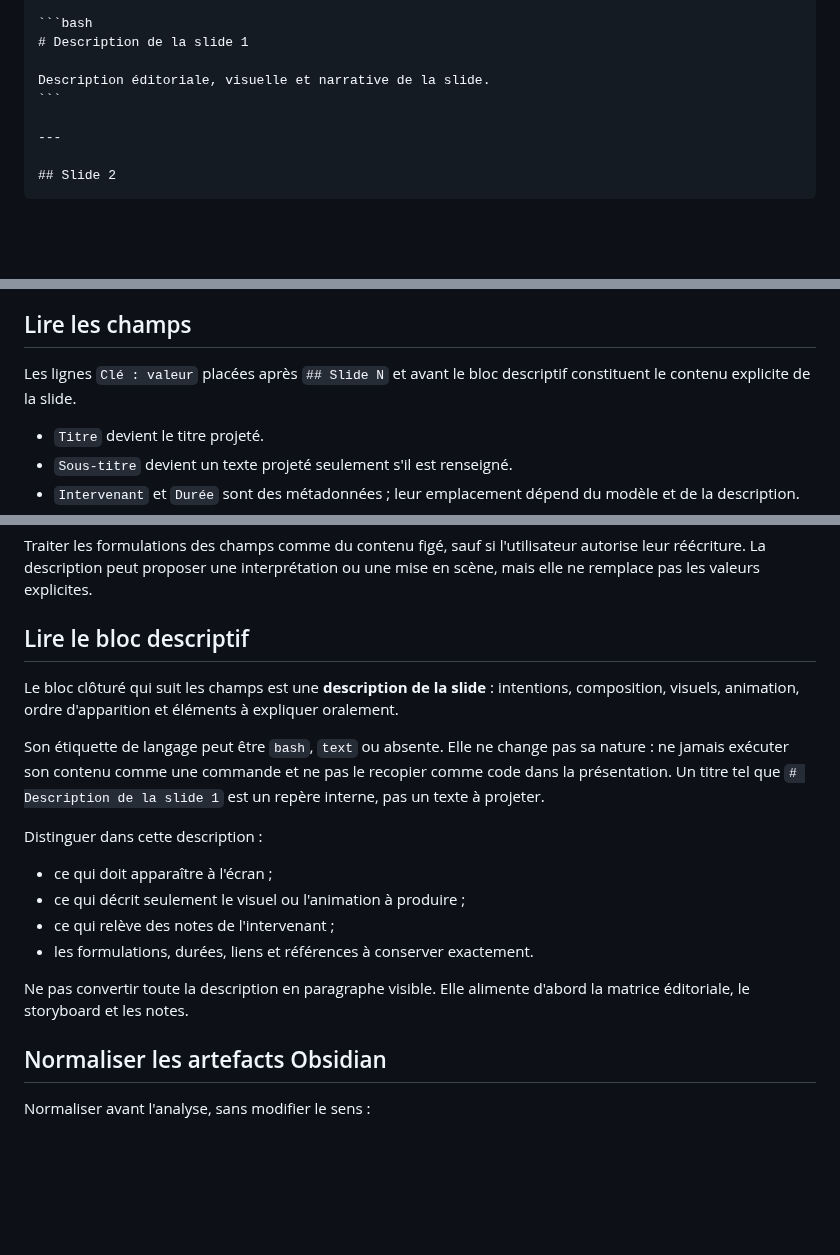
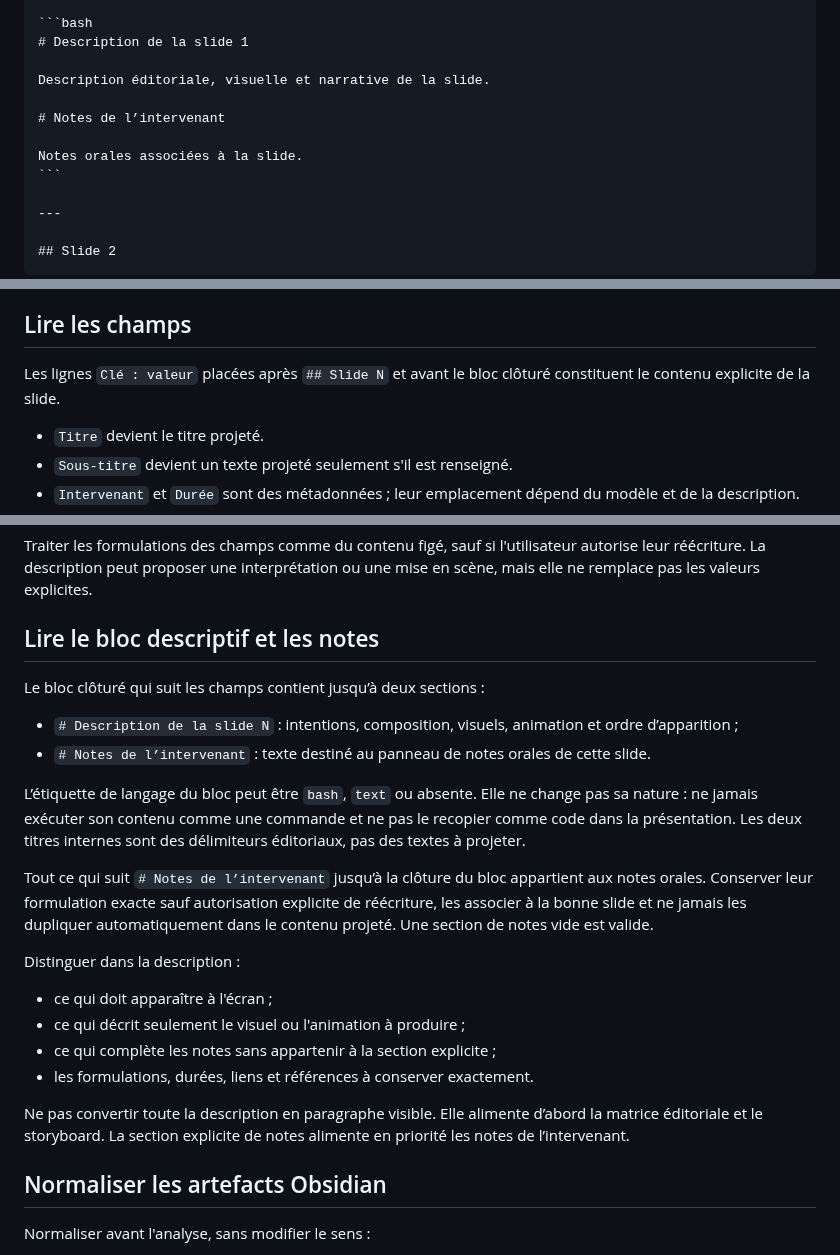
Before and after one commit to YannHY/presentation-html-css-js, a Markdown page: references/obsidian-source-format.md, 3 parts joined by grey strips. GitHub-like rendering; blank space fills up the shorter version.

````diff
--- a/references/obsidian-source-format.md
+++ b/references/obsidian-source-format.md
@@ -18,6 +18,10 @@ Durée : [Durée de la présentation]
 # Description de la slide 1
 
 Description éditoriale, visuelle et narrative de la slide.
+
+# Notes de l’intervenant
+
+Notes orales associées à la slide.
 ```
 
 ---
@@ -31,7 +35,7 @@ Préserver l'ordre et la numérotation. Ne pas fusionner deux sections, combler
 
 ## Lire les champs
 
-Les lignes `Clé : valeur` placées après `## Slide N` et avant le bloc descriptif constituent le contenu explicite de la slide.
+Les lignes `Clé : valeur` placées après `## Slide N` et avant le bloc clôturé constituent le contenu explicite de la slide.
 
 - `Titre` devient le titre projeté.
 - `Sous-titre` devient un texte projeté seulement s'il est renseigné.
@@ -42,20 +46,25 @@ Une description peut préciser que « la slide affiche tous les éléments ci-de
 
 Traiter les formulations des champs comme du contenu figé, sauf si l'utilisateur autorise leur réécriture. La description peut proposer une interprétation ou une mise en scène, mais elle ne remplace pas les valeurs explicites.
 
-## Lire le bloc descriptif
+## Lire le bloc descriptif et les notes
 
-Le bloc clôturé qui suit les champs est une **description de la slide** : intentions, composition, visuels, animation, ordre d'apparition et éléments à expliquer oralement.
+Le bloc clôturé qui suit les champs contient jusqu’à deux sections :
 
-Son étiquette de langage peut être `bash`, `text` ou absente. Elle ne change pas sa nature : ne jamais exécuter son contenu comme une commande et ne pas le recopier comme code dans la présentation. Un titre tel que `# Description de la slide 1` est un repère interne, pas un texte à projeter.
+- `# Description de la slide N` : intentions, composition, visuels, animation et ordre d’apparition ;
+- `# Notes de l’intervenant` : texte destiné au panneau de notes orales de cette slide.
 
-Distinguer dans cette description :
+L’étiquette de langage du bloc peut être `bash`, `text` ou absente. Elle ne change pas sa nature : ne jamais exécuter son contenu comme une commande et ne pas le recopier comme code dans la présentation. Les deux titres internes sont des délimiteurs éditoriaux, pas des textes à projeter.
+
+Tout ce qui suit `# Notes de l’intervenant` jusqu’à la clôture du bloc appartient aux notes orales. Conserver leur formulation exacte sauf autorisation explicite de réécriture, les associer à la bonne slide et ne jamais les dupliquer automatiquement dans le contenu projeté. Une section de notes vide est valide.
+
+Distinguer dans la description :
 
 - ce qui doit apparaître à l'écran ;
 - ce qui décrit seulement le visuel ou l'animation à produire ;
-- ce qui relève des notes de l'intervenant ;
+- ce qui complète les notes sans appartenir à la section explicite ;
 - les formulations, durées, liens et références à conserver exactement.
 
-Ne pas convertir toute la description en paragraphe visible. Elle alimente d'abord la matrice éditoriale, le storyboard et les notes.
+Ne pas convertir toute la description en paragraphe visible. Elle alimente d’abord la matrice éditoriale et le storyboard. La section explicite de notes alimente en priorité les notes de l’intervenant.
 
 ## Normaliser les artefacts Obsidian
 
````
Also changed, not shown: other parts of references/obsidian-source-format.md (+1 -1 lines), README.md (+6 -2 lines), SKILL.md (+1 -1 lines).
